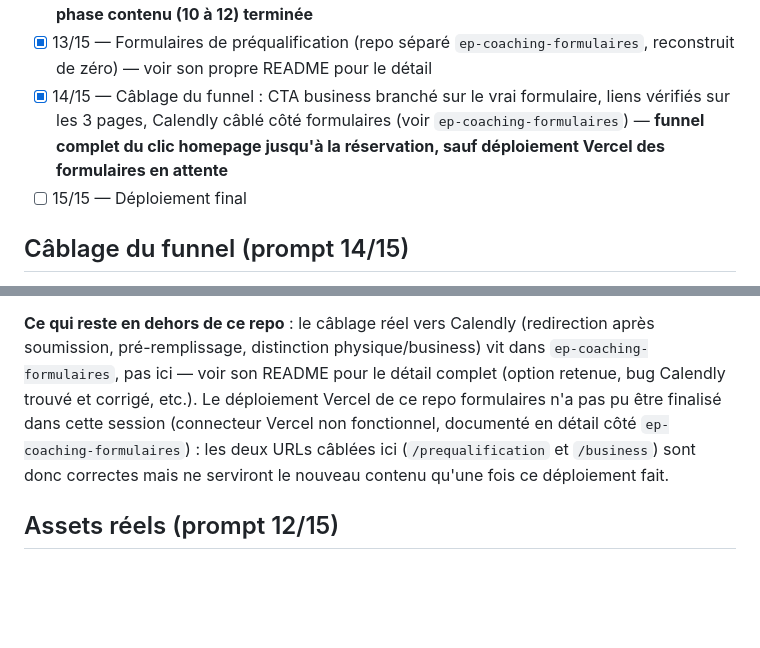
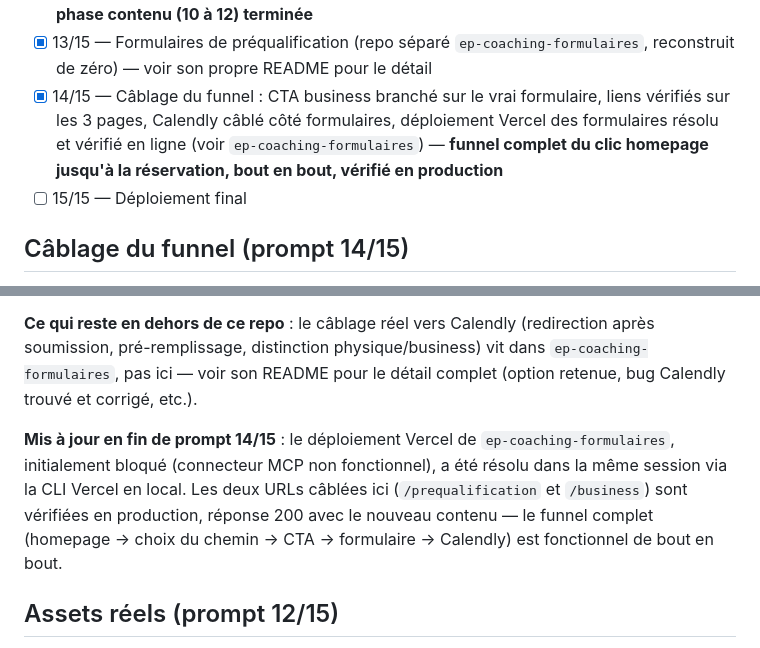
Before and after one commit to EmmanuelPeccoux/EP-Coaching, a Markdown page: README.md, 2 parts joined by grey strips. Rendered like a GitHub page; blank space fills up the shorter version.

Commit message:
docs: le deploiement Vercel des formulaires est resolu et verifie en ligne
Mise a jour du statut prompt 14/15 : le blocage Vercel initial (connecteur
MCP non fonctionnel) a ete resolu dans la meme session via la CLI Vercel
en local. Les deux routes /prequalification et /business repondent 200
en production avec le nouveau contenu, funnel complet verifie de bout
en bout.

```diff
--- a/README.md
+++ b/README.md
@@ -55,7 +55,7 @@ de vérifier Settings → Pages → Source sur GitHub directement.
 - [x] 11/15 — Contenu final /business/ (copy validé intégré, bio confirmée identique au caractère près, CTA de secours phrase+lien) — **les 3 pages ont maintenant leur copy final**
 - [x] 12/15 — Assets réels : façade VSL (YouTube lazy-load), audit icônes, correction et optimisation de la photothèque, logo/portrait toujours en attente (voir ci-dessous) — **phase contenu (10 à 12) terminée**
 - [x] 13/15 — Formulaires de préqualification (repo séparé `ep-coaching-formulaires`, reconstruit de zéro) — voir son propre README pour le détail
-- [x] 14/15 — Câblage du funnel : CTA business branché sur le vrai formulaire, liens vérifiés sur les 3 pages, Calendly câblé côté formulaires (voir `ep-coaching-formulaires`) — **funnel complet du clic homepage jusqu'à la réservation, sauf déploiement Vercel des formulaires en attente**
+- [x] 14/15 — Câblage du funnel : CTA business branché sur le vrai formulaire, liens vérifiés sur les 3 pages, Calendly câblé côté formulaires, déploiement Vercel des formulaires résolu et vérifié en ligne (voir `ep-coaching-formulaires`) — **funnel complet du clic homepage jusqu'à la réservation, bout en bout, vérifié en production**
 - [ ] 15/15 — Déploiement final
 
 ## Câblage du funnel (prompt 14/15)
@@ -77,11 +77,15 @@ reconfirmée : formulaires et fallback business (inscription app) sans
 (redirection après soumission, pré-remplissage, distinction
 physique/business) vit dans `ep-coaching-formulaires`, pas ici — voir son
 README pour le détail complet (option retenue, bug Calendly trouvé et
-corrigé, etc.). Le déploiement Vercel de ce repo formulaires n'a pas pu
-être finalisé dans cette session (connecteur Vercel non fonctionnel,
-documenté en détail côté `ep-coaching-formulaires`) : les deux URLs
-câblées ici (`/prequalification` et `/business`) sont donc correctes
-mais ne serviront le nouveau contenu qu'une fois ce déploiement fait.
+corrigé, etc.).
+
+**Mis à jour en fin de prompt 14/15** : le déploiement Vercel de
+`ep-coaching-formulaires`, initialement bloqué (connecteur MCP non
+fonctionnel), a été résolu dans la même session via la CLI Vercel en
+local. Les deux URLs câblées ici (`/prequalification` et `/business`)
+sont vérifiées en production, réponse 200 avec le nouveau contenu — le
+funnel complet (homepage → choix du chemin → CTA → formulaire →
+Calendly) est fonctionnel de bout en bout.
 
 ## Assets réels (prompt 12/15)
 
```
